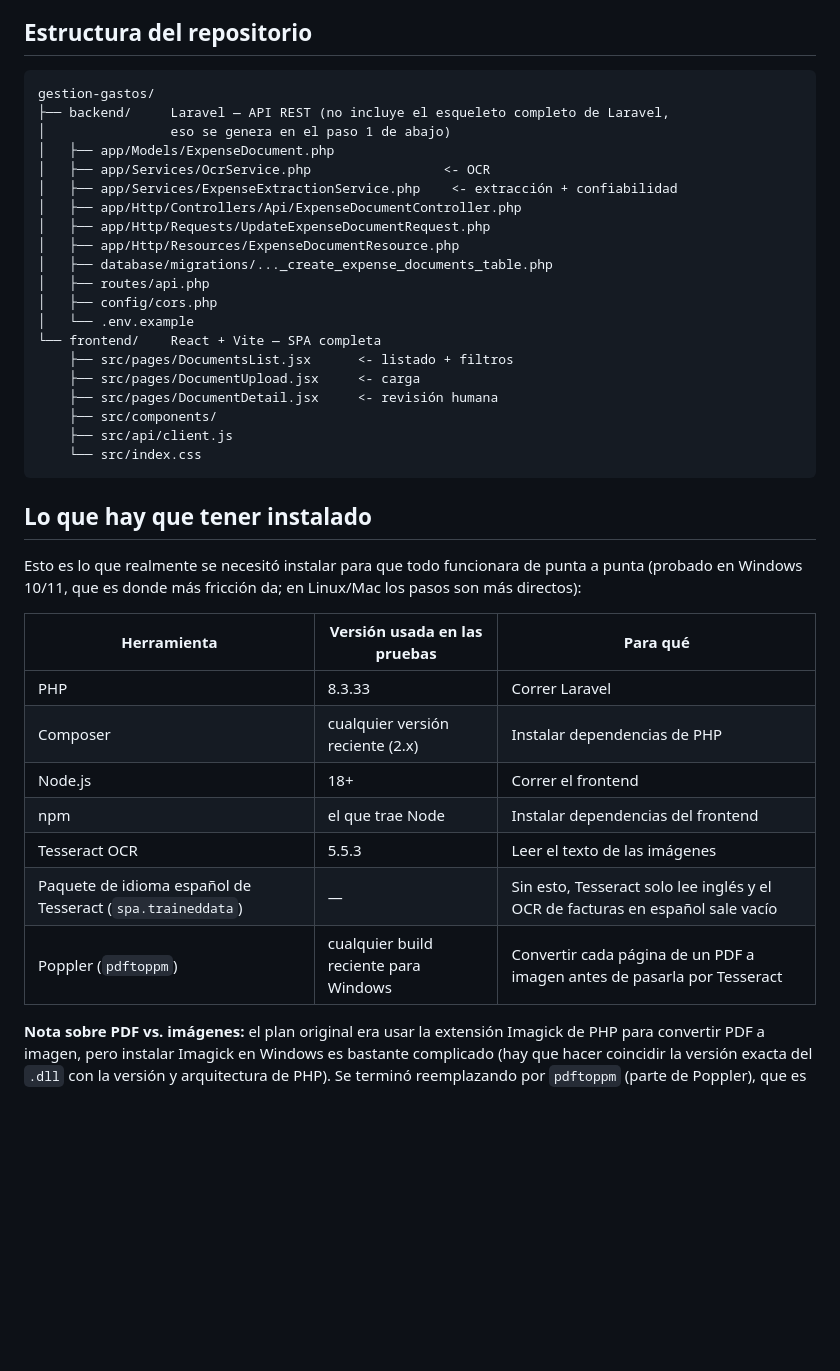
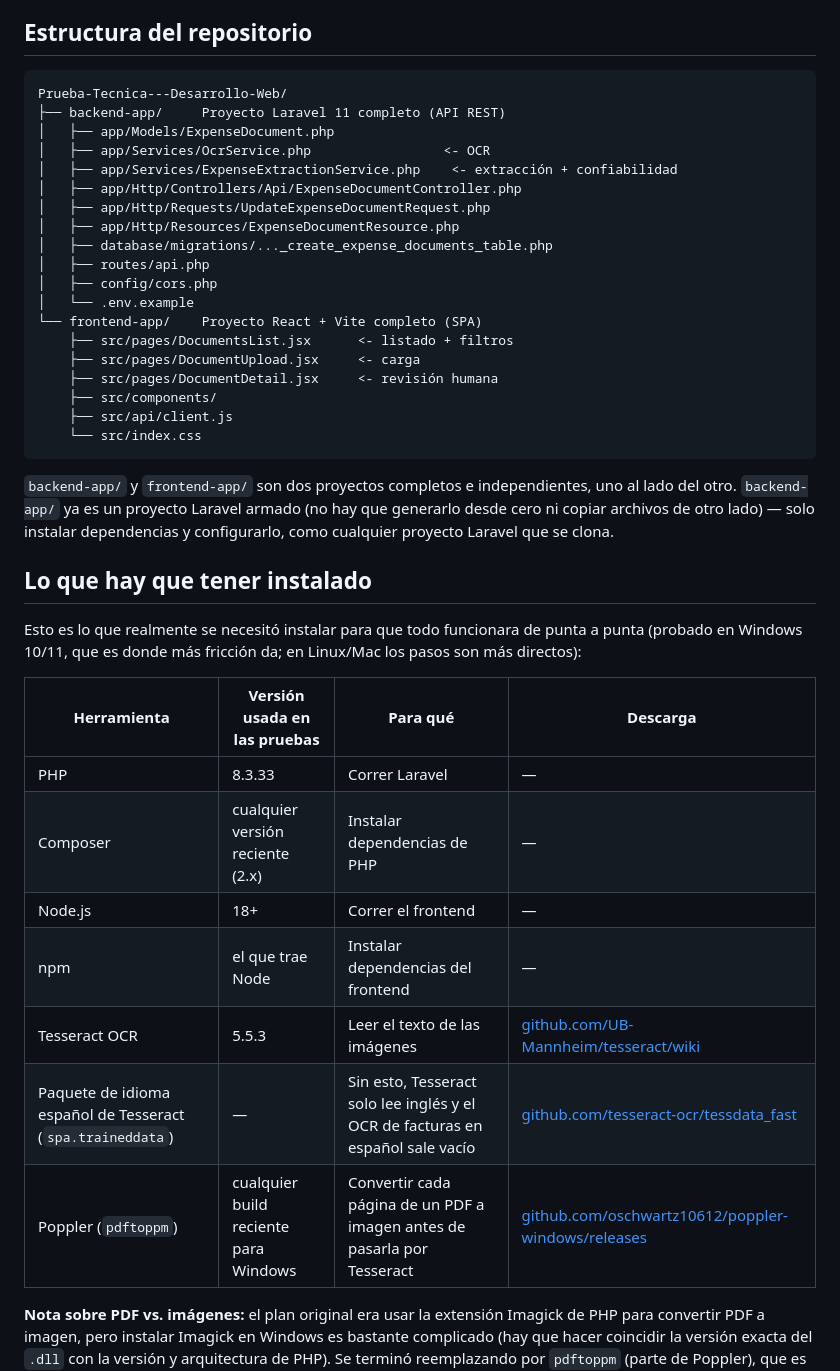
Before and after one commit to natalyvar/Prueba-Tecnica---Desarrollo-Web, a Markdown page: README.md, the part around one of its changes. Drawn GitHub-style; blank space fills up the shorter version.

````diff
--- a/README.md
+++ b/README.md
@@ -40,9 +40,8 @@ nuevo), útil si se ajusta la lógica de extracción después de haber cargado a
 ## Estructura del repositorio
 
 ```
-gestion-gastos/
-├── backend/     Laravel — API REST (no incluye el esqueleto completo de Laravel,
-│                eso se genera en el paso 1 de abajo)
+Prueba-Tecnica---Desarrollo-Web/
+├── backend-app/     Proyecto Laravel 11 completo (API REST)
 │   ├── app/Models/ExpenseDocument.php
 │   ├── app/Services/OcrService.php                 <- OCR
 │   ├── app/Services/ExpenseExtractionService.php    <- extracción + confiabilidad
@@ -53,7 +52,7 @@ gestion-gastos/
 │   ├── routes/api.php
 │   ├── config/cors.php
 │   └── .env.example
-└── frontend/    React + Vite — SPA completa
+└── frontend-app/    Proyecto React + Vite completo (SPA)
     ├── src/pages/DocumentsList.jsx      <- listado + filtros
     ├── src/pages/DocumentUpload.jsx     <- carga
     ├── src/pages/DocumentDetail.jsx     <- revisión humana
@@ -62,21 +61,26 @@ gestion-gastos/
     └── src/index.css
 ```
 
+`backend-app/` y `frontend-app/` son dos proyectos completos e independientes, uno
+al lado del otro. `backend-app/` ya es un proyecto Laravel armado (no hay que
+generarlo desde cero ni copiar archivos de otro lado) — solo instalar dependencias
+y configurarlo, como cualquier proyecto Laravel que se clona.
+
 ## Lo que hay que tener instalado
 
 Esto es lo que realmente se necesitó instalar para que todo funcionara de punta a
 punta (probado en Windows 10/11, que es donde más fricción da; en Linux/Mac los
 pasos son más directos):
 
-| Herramienta | Versión usada en las pruebas | Para qué |
-|---|---|---|
-| PHP | 8.3.33 | Correr Laravel |
-| Composer | cualquier versión reciente (2.x) | Instalar dependencias de PHP |
-| Node.js | 18+ | Correr el frontend |
-| npm | el que trae Node | Instalar dependencias del frontend |
-| Tesseract OCR | 5.5.3 | Leer el texto de las imágenes |
-| Paquete de idioma español de Tesseract (`spa.traineddata`) | — | Sin esto, Tesseract solo lee inglés y el OCR de facturas en español sale vacío |
-| Poppler (`pdftoppm`) | cualquier build reciente para Windows | Convertir cada página de un PDF a imagen antes de pasarla por Tesseract |
+| Herramienta | Versión usada en las pruebas | Para qué | Descarga |
+|---|---|---|---|
+| PHP | 8.3.33 | Correr Laravel | — |
+| Composer | cualquier versión reciente (2.x) | Instalar dependencias de PHP | — |
+| Node.js | 18+ | Correr el frontend | — |
+| npm | el que trae Node | Instalar dependencias del frontend | — |
+| Tesseract OCR | 5.5.3 | Leer el texto de las imágenes | [github.com/UB-Mannheim/tesseract/wiki](https://github.com/UB-Mannheim/tesseract/wiki) |
+| Paquete de idioma español de Tesseract (`spa.traineddata`) | — | Sin esto, Tesseract solo lee inglés y el OCR de facturas en español sale vacío | [github.com/tesseract-ocr/tessdata_fast](https://github.com/tesseract-ocr/tessdata_fast/raw/main/spa.traineddata) |
+| Poppler (`pdftoppm`) | cualquier build reciente para Windows | Convertir cada página de un PDF a imagen antes de pasarla por Tesseract | [github.com/oschwartz10612/poppler-windows/releases](https://github.com/oschwartz10612/poppler-windows/releases) |
 
 **Nota sobre PDF vs. imágenes:** el plan original era usar la extensión Imagick de
 PHP para convertir PDF a imagen, pero instalar Imagick en Windows es bastante
````
Also changed, not shown: other parts of README.md (+16 -27 lines).
